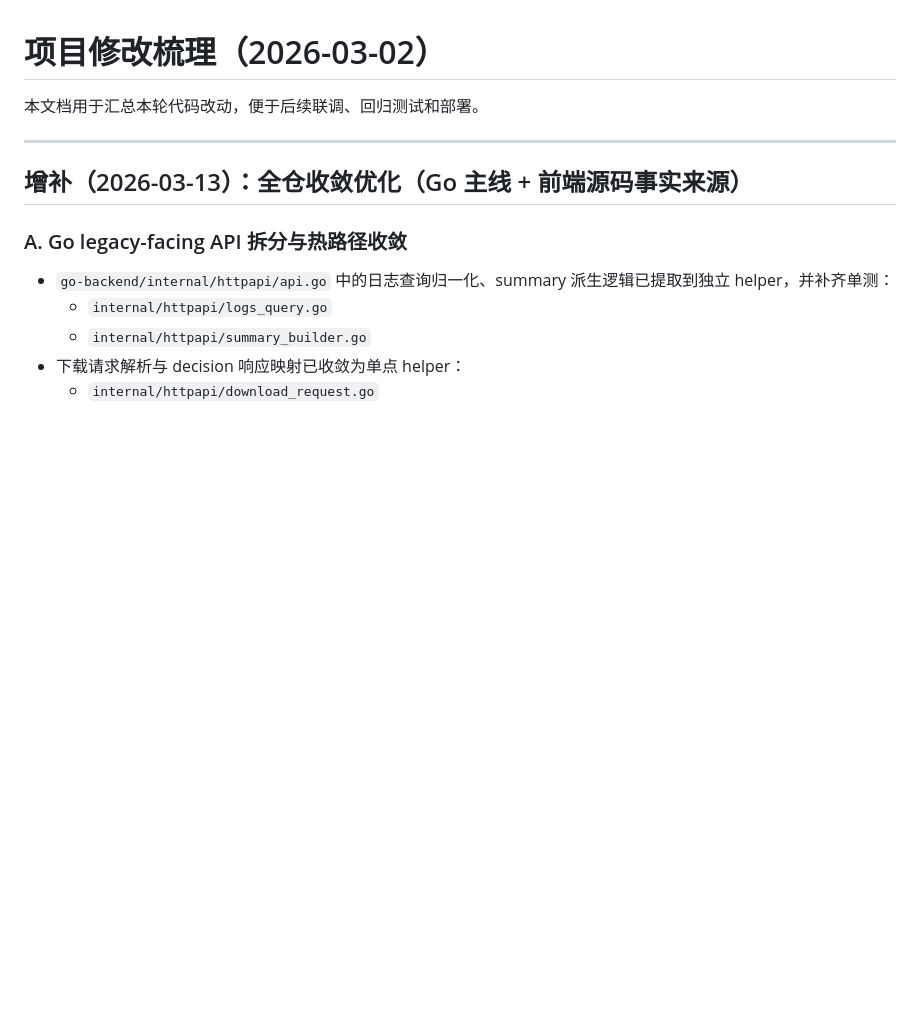
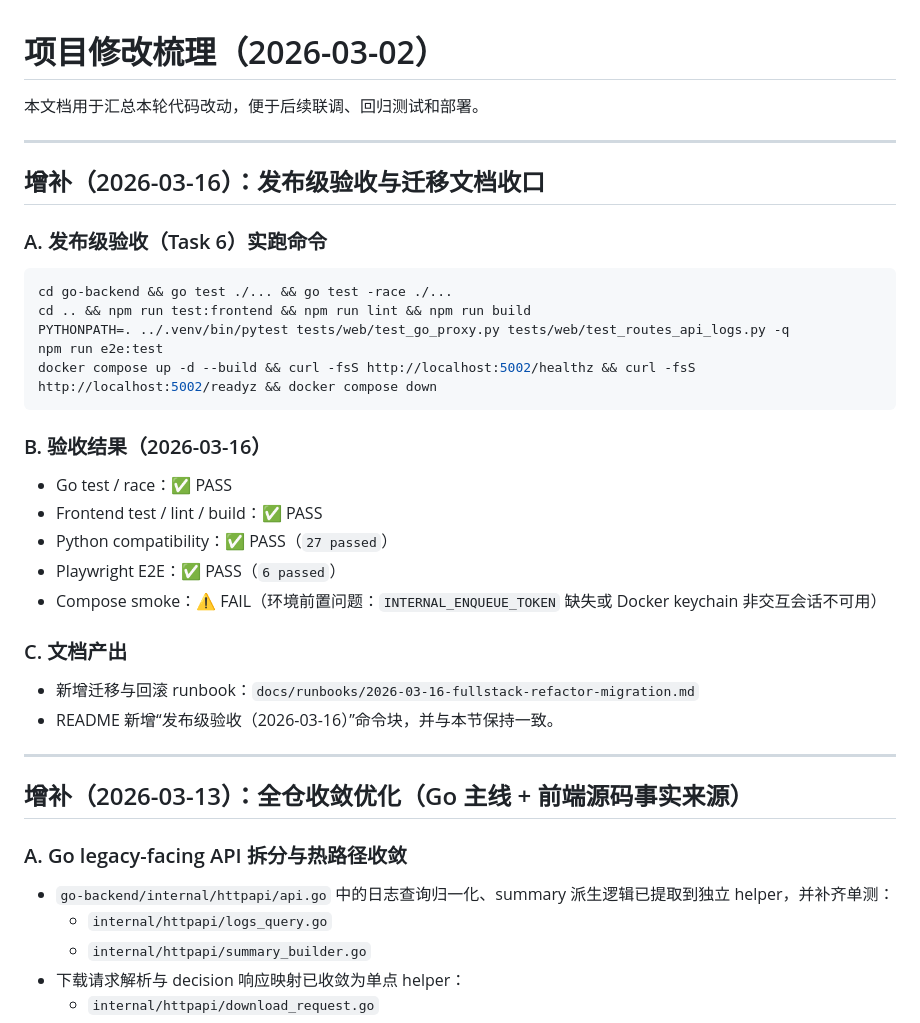
Before and after one commit to srcheng17/telegram_downloader, a Markdown page: docs/PROJECT_UPDATES.md, the part around the change. GitHub-like rendering; blank space fills up the shorter version.

````diff
--- a/docs/PROJECT_UPDATES.md
+++ b/docs/PROJECT_UPDATES.md
@@ -1,6 +1,33 @@
 # 项目修改梳理（2026-03-02）
 
 本文档用于汇总本轮代码改动，便于后续联调、回归测试和部署。
+
+---
+
+## 增补（2026-03-16）：发布级验收与迁移文档收口
+
+### A. 发布级验收（Task 6）实跑命令
+
+```bash
+cd go-backend && go test ./... && go test -race ./...
+cd .. && npm run test:frontend && npm run lint && npm run build
+PYTHONPATH=. ../.venv/bin/pytest tests/web/test_go_proxy.py tests/web/test_routes_api_logs.py -q
+npm run e2e:test
+docker compose up -d --build && curl -fsS http://localhost:5002/healthz && curl -fsS http://localhost:5002/readyz && docker compose down
+```
+
+### B. 验收结果（2026-03-16）
+
+- Go test / race：✅ PASS
+- Frontend test / lint / build：✅ PASS
+- Python compatibility：✅ PASS（`27 passed`）
+- Playwright E2E：✅ PASS（`6 passed`）
+- Compose smoke：⚠️ FAIL（环境前置问题：`INTERNAL_ENQUEUE_TOKEN` 缺失或 Docker keychain 非交互会话不可用）
+
+### C. 文档产出
+
+- 新增迁移与回滚 runbook：`docs/runbooks/2026-03-16-fullstack-refactor-migration.md`
+- README 新增“发布级验收（2026-03-16）”命令块，并与本节保持一致。
 
 ---
 
````
Also changed, not shown: README.md (+16 -0 lines), docs/runbooks/2026-03-16-fullstack-refactor-migration.md (added, +83 -0 lines).
